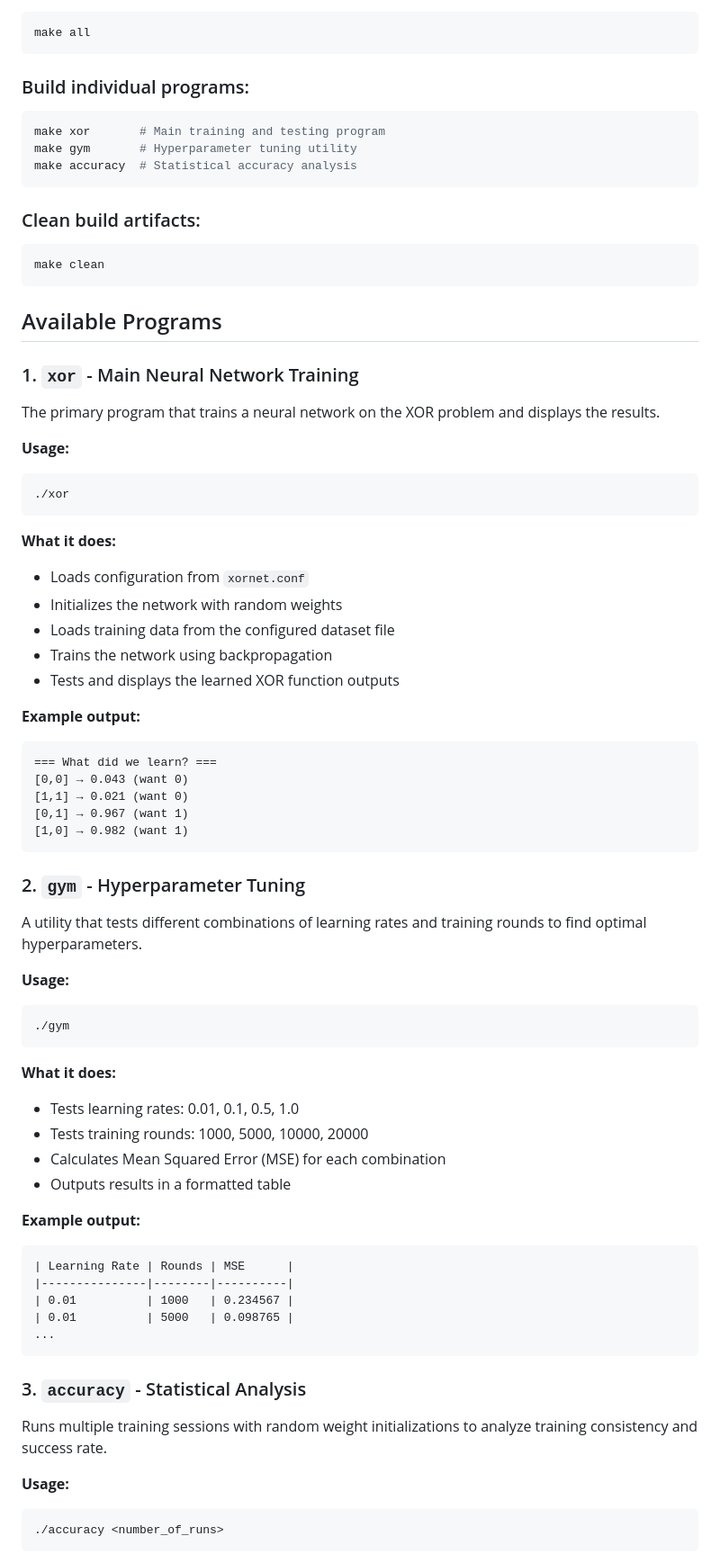
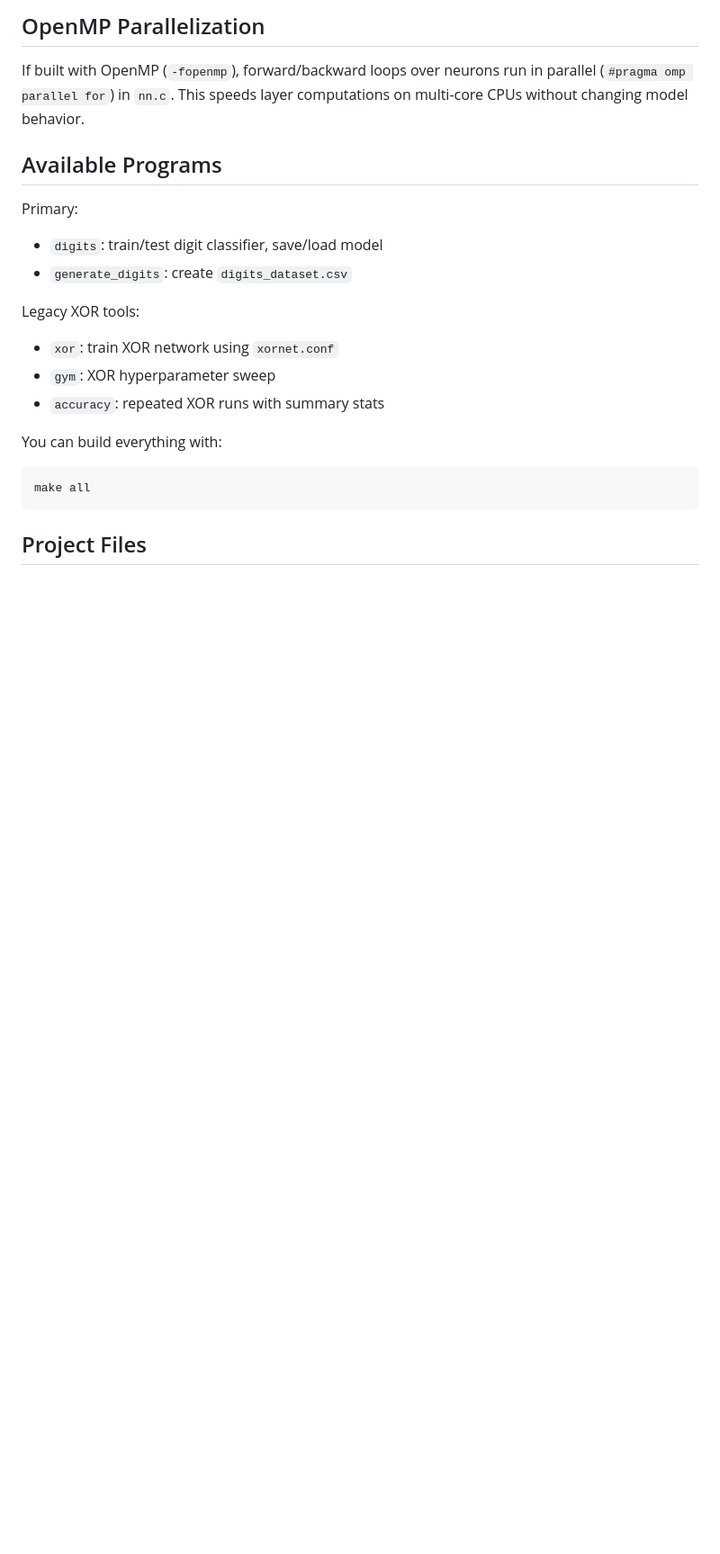
Before and after one commit to wiktorjl/enen, a Markdown page: README.md, the part around one of its changes. Shown at 90% size. GitHub-like rendering; blank space fills up the shorter version.

````diff
--- a/README.md
+++ b/README.md
@@ -23,76 +233,24 @@ The project uses a Makefile for compilation. Ensure you have GCC and the math li
+## OpenMP Parallelization
+
+If built with OpenMP (`-fopenmp`), forward/backward loops over neurons run in parallel (`#pragma omp parallel for`) in `nn.c`.
+This speeds layer computations on multi-core CPUs without changing model behavior.
+
+## Available Programs
+
+Primary:
+- `digits`: train/test digit classifier, save/load model
+- `generate_digits`: create `digits_dataset.csv`
+
+Legacy XOR tools:
+- `xor`: train XOR network using `xornet.conf`
+- `gym`: XOR hyperparameter sweep
+- `accuracy`: repeated XOR runs with summary stats
+
+You can build everything with:
+
 ```bash
 make all
 ```
 
-### Build individual programs:
-```bash
-make xor       # Main training and testing program
-make gym       # Hyperparameter tuning utility
-make accuracy  # Statistical accuracy analysis
-```
+## Project Files
 
-### Clean build artifacts:
-```bash
-make clean
-```
-
-## Available Programs
-
-### 1. `xor` - Main Neural Network Training
-
-The primary program that trains a neural network on the XOR problem and displays the results.
-
-**Usage:**
-```bash
-./xor
-```
-
-**What it does:**
-- Loads configuration from `xornet.conf`
-- Initializes the network with random weights
-- Loads training data from the configured dataset file
-- Trains the network using backpropagation
-- Tests and displays the learned XOR function outputs
-
-**Example output:**
-```
-=== What did we learn? ===
-[0,0] → 0.043 (want 0)
-[1,1] → 0.021 (want 0)
-[0,1] → 0.967 (want 1)
-[1,0] → 0.982 (want 1)
-```
-
-### 2. `gym` - Hyperparameter Tuning
-
-A utility that tests different combinations of learning rates and training rounds to find optimal hyperparameters.
-
-**Usage:**
-```bash
-./gym
-```
-
-**What it does:**
-- Tests learning rates: 0.01, 0.1, 0.5, 1.0
-- Tests training rounds: 1000, 5000, 10000, 20000
-- Calculates Mean Squared Error (MSE) for each combination
-- Outputs results in a formatted table
-
-**Example output:**
-```
-| Learning Rate | Rounds | MSE      |
-|---------------|--------|----------|
-| 0.01          | 1000   | 0.234567 |
-| 0.01          | 5000   | 0.098765 |
-...
-```
-
-### 3. `accuracy` - Statistical Analysis
-
-Runs multiple training sessions with random weight initializations to analyze training consistency and success rate.
-
-**Usage:**
-```bash
-./accuracy <number_of_runs>
-```
-
````
Also changed, not shown: other parts of README.md (+235 -223 lines).
